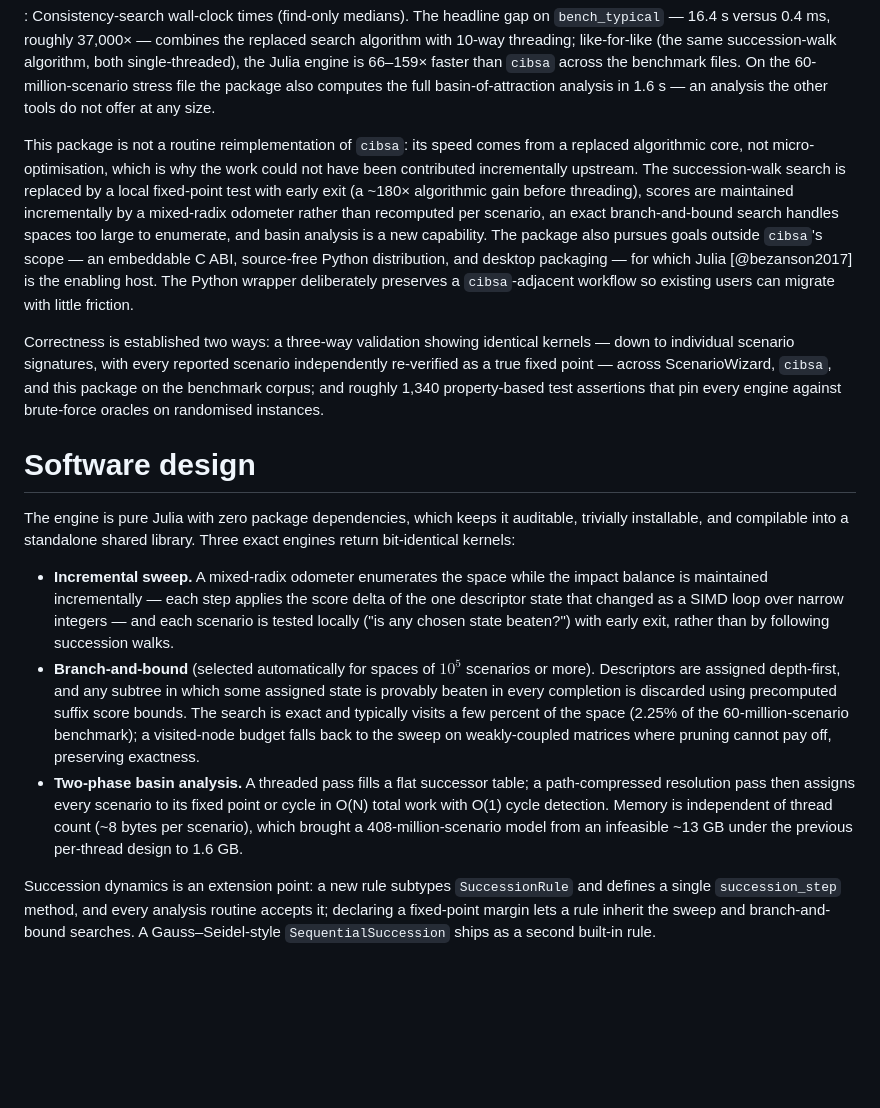
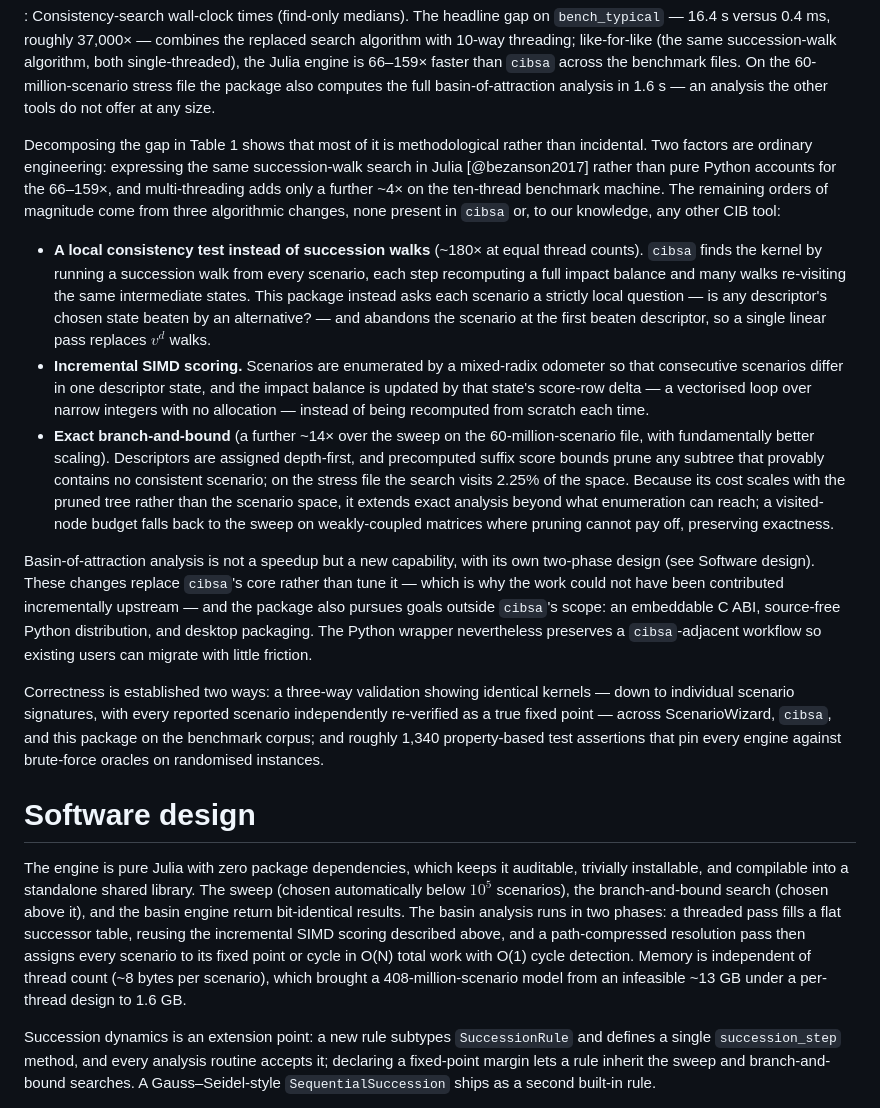
Before and after one commit to IainDM/CrossImpactBalances, a Markdown page: paper/paper.md, the part around the change. Rendered like a GitHub page; blank space fills up the shorter version.

Commit message:
Restructure State of the field around methodological differences from cibsa
Decompose the performance gap into incidental factors (language 66-159x,
threading ~4x) and the substantive algorithmic changes: the local
consistency test replacing succession walks (~180x), incremental SIMD
scoring via the mixed-radix odometer, and exact branch-and-bound with
suffix bounds (~14x further, scaling with the pruned tree). Software
design slims to the basin engine and architecture to avoid duplication.

Co-Authored-By: Claude Fable 5 <noreply@anthropic.com>
Claude-Session: https://claude.ai/code/session_01J4yy24B63MJuZoqvY3rrMa

```diff
--- a/paper/paper.md
+++ b/paper/paper.md
@@ -110,18 +110,44 @@ faster than `cibsa` across the benchmark files. On the 60-million-scenario
 stress file the package also computes the full basin-of-attraction analysis in
 1.6 s — an analysis the other tools do not offer at any size.
 
-This package is not a routine reimplementation of `cibsa`: its speed comes from
-a replaced algorithmic core, not micro-optimisation, which is why the work
-could not have been contributed incrementally upstream. The succession-walk
-search is replaced by a local fixed-point test with early exit (a ~180×
-algorithmic gain before threading), scores are maintained incrementally by a
-mixed-radix odometer rather than recomputed per scenario, an exact
-branch-and-bound search handles spaces too large to enumerate, and basin
-analysis is a new capability. The package also pursues goals outside `cibsa`'s
-scope — an embeddable C ABI, source-free Python distribution, and desktop
-packaging — for which Julia [@bezanson2017] is the enabling host. The Python
-wrapper deliberately preserves a `cibsa`-adjacent workflow so existing users
-can migrate with little friction.
+Decomposing the gap in Table 1 shows that most of it is methodological rather
+than incidental. Two factors are ordinary engineering: expressing the same
+succession-walk search in Julia [@bezanson2017] rather than pure Python
+accounts for the 66–159×, and multi-threading adds only a further ~4× on the
+ten-thread benchmark machine. The remaining orders of magnitude come from
+three algorithmic changes, none present in `cibsa` or, to our knowledge, any
+other CIB tool:
+
+- **A local consistency test instead of succession walks** (~180× at equal
+  thread counts). `cibsa` finds the kernel by running a succession walk from
+  every scenario, each step recomputing a full impact balance and many walks
+  re-visiting the same intermediate states. This package instead asks each
+  scenario a strictly local question — is any descriptor's chosen state beaten
+  by an alternative? — and abandons the scenario at the first beaten
+  descriptor, so a single linear pass replaces $v^d$ walks.
+- **Incremental SIMD scoring.** Scenarios are enumerated by a mixed-radix
+  odometer so that consecutive scenarios differ in one descriptor state, and
+  the impact balance is updated by that state's score-row delta — a vectorised
+  loop over narrow integers with no allocation — instead of being recomputed
+  from scratch each time.
+- **Exact branch-and-bound** (a further ~14× over the sweep on the
+  60-million-scenario file, with fundamentally better scaling). Descriptors
+  are assigned depth-first, and precomputed suffix score bounds prune any
+  subtree that provably contains no consistent scenario; on the stress file
+  the search visits 2.25% of the space. Because its cost scales with the
+  pruned tree rather than the scenario space, it extends exact analysis
+  beyond what enumeration can reach; a visited-node budget falls back to the
+  sweep on weakly-coupled matrices where pruning cannot pay off, preserving
+  exactness.
+
+Basin-of-attraction analysis is not a speedup but a new capability, with its
+own two-phase design (see Software design). These changes replace `cibsa`'s
+core rather than tune it — which is why the work could not have been
+contributed incrementally upstream — and the package also pursues goals
+outside `cibsa`'s scope: an embeddable C ABI, source-free Python
+distribution, and desktop packaging. The Python wrapper nevertheless
+preserves a `cibsa`-adjacent workflow so existing users can migrate with
+little friction.
 
 Correctness is established two ways: a three-way validation showing identical
 kernels — down to individual scenario signatures, with every reported scenario
@@ -134,26 +160,15 @@ oracles on randomised instances.
 
 The engine is pure Julia with zero package dependencies, which keeps it
 auditable, trivially installable, and compilable into a standalone shared
-library. Three exact engines return bit-identical kernels:
-
-- **Incremental sweep.** A mixed-radix odometer enumerates the space while the
-  impact balance is maintained incrementally — each step applies the score
-  delta of the one descriptor state that changed as a SIMD loop over narrow
-  integers — and each scenario is tested locally ("is any chosen state beaten?")
-  with early exit, rather than by following succession walks.
-- **Branch-and-bound** (selected automatically for spaces of $10^5$ scenarios
-  or more). Descriptors are assigned depth-first, and any subtree in which some
-  assigned state is provably beaten in every completion is discarded using
-  precomputed suffix score bounds. The search is exact and typically visits a
-  few percent of the space (2.25% of the 60-million-scenario benchmark); a
-  visited-node budget falls back to the sweep on weakly-coupled matrices where
-  pruning cannot pay off, preserving exactness.
-- **Two-phase basin analysis.** A threaded pass fills a flat successor table;
-  a path-compressed resolution pass then assigns every scenario to its fixed
-  point or cycle in O(N) total work with O(1) cycle detection. Memory is
-  independent of thread count (~8 bytes per scenario), which brought a
-  408-million-scenario model from an infeasible ~13 GB under the previous
-  per-thread design to 1.6 GB.
+library. The sweep (chosen automatically below $10^5$ scenarios), the
+branch-and-bound search (chosen above it), and the basin engine return
+bit-identical results. The basin analysis runs in two phases: a threaded pass
+fills a flat successor table, reusing the incremental SIMD scoring described
+above, and a path-compressed resolution pass then assigns every scenario to
+its fixed point or cycle in O(N) total work with O(1) cycle detection. Memory
+is independent of thread count (~8 bytes per scenario), which brought a
+408-million-scenario model from an infeasible ~13 GB under a per-thread
+design to 1.6 GB.
 
 Succession dynamics is an extension point: a new rule subtypes
 `SuccessionRule` and defines a single `succession_step` method, and every
```
